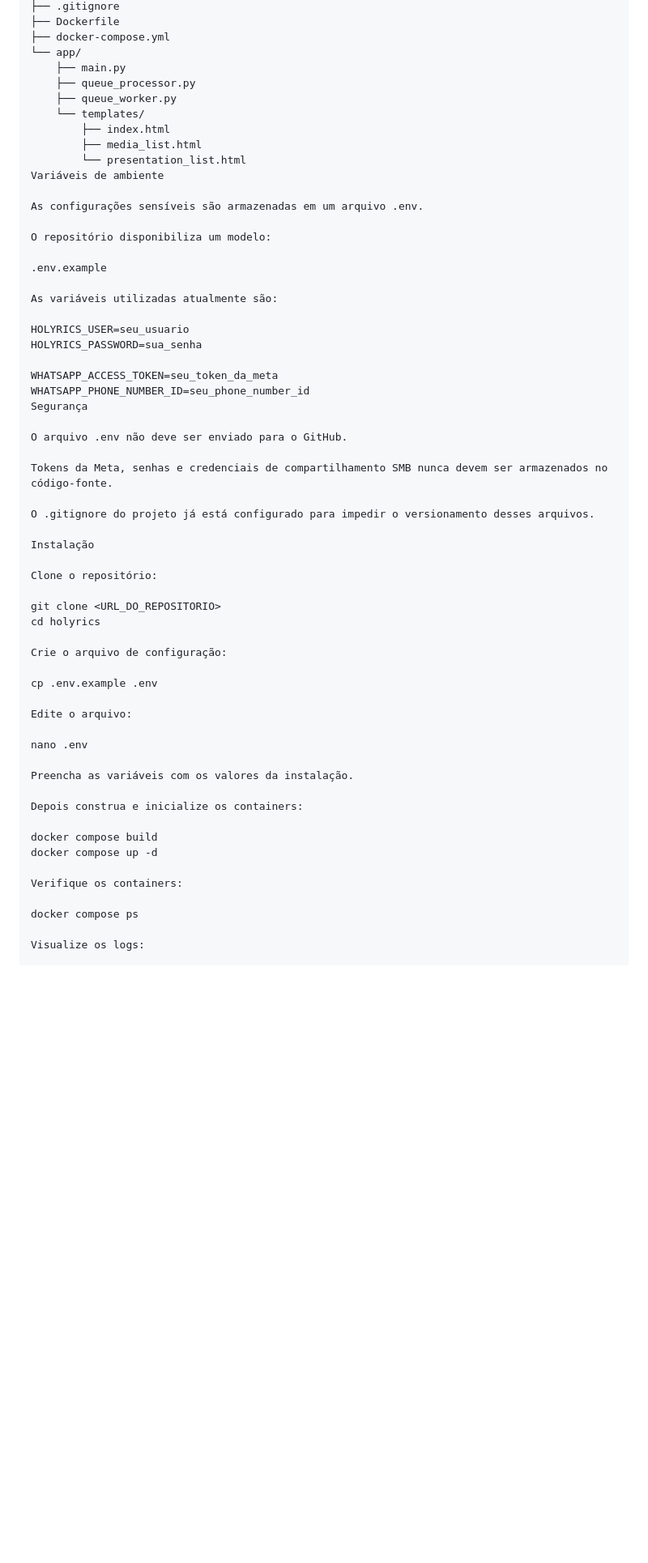
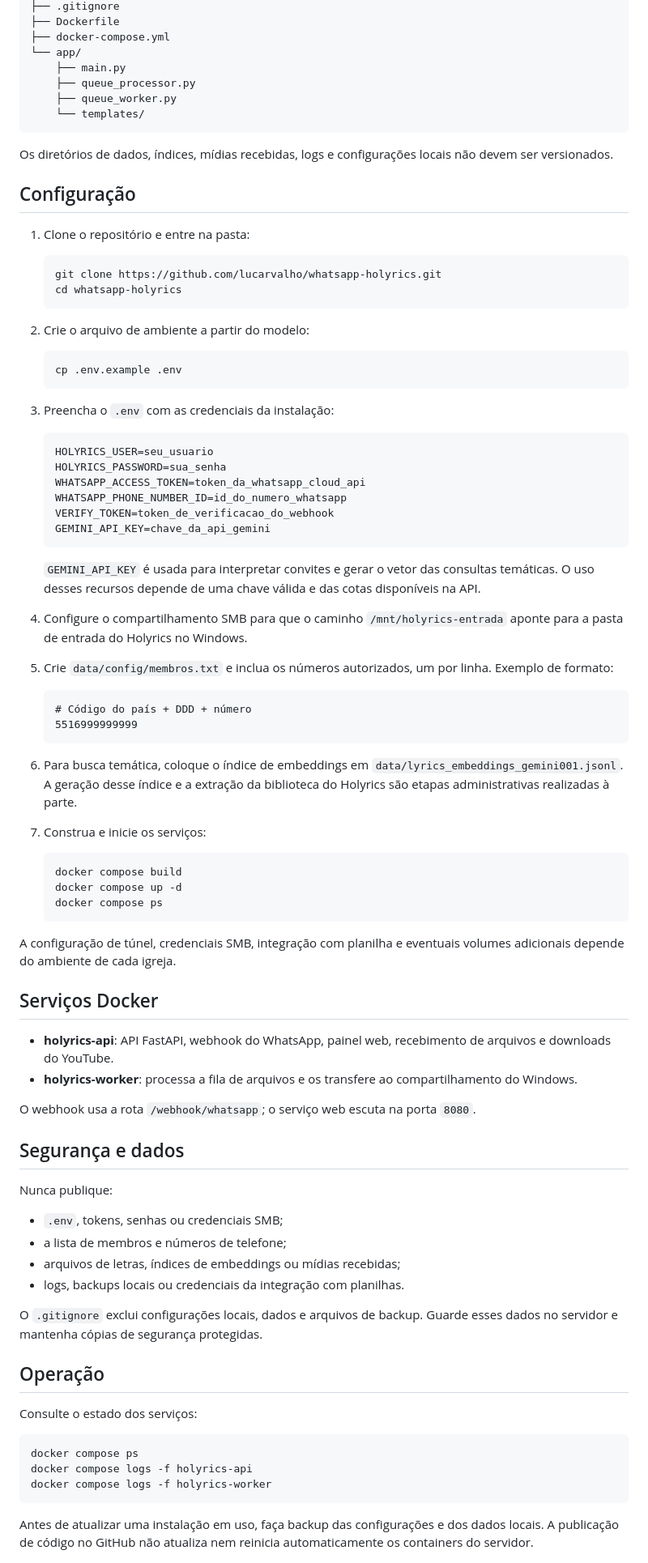
Before and after one commit to lucarvalho/whatsapp-holyrics, a Markdown page: README.md, the part around one of its changes. Shown at 81% size. GitHub-like rendering; blank space fills up the shorter version.

Commit message:
Atualiza README com os recursos atuais do projeto

````diff
--- a/README.md
+++ b/README.md
@@ -167,57 +74,86 @@ Estrutura do projeto
     ├── queue_processor.py
     ├── queue_worker.py
     └── templates/
-        ├── index.html
-        ├── media_list.html
-        └── presentation_list.html
-Variáveis de ambiente
+```
 
-As configurações sensíveis são armazenadas em um arquivo .env.
+Os diretórios de dados, índices, mídias recebidas, logs e configurações locais não devem ser versionados.
 
-O repositório disponibiliza um modelo:
+## Configuração
 
-.env.example
+1. Clone o repositório e entre na pasta:
 
-As variáveis utilizadas atualmente são:
+   ```bash
+   git clone https://github.com/lucarvalho/whatsapp-holyrics.git
+   cd whatsapp-holyrics
+   ```
 
-HOLYRICS_USER=seu_usuario
-HOLYRICS_PASSWORD=sua_senha
+2. Crie o arquivo de ambiente a partir do modelo:
 
-WHATSAPP_ACCESS_TOKEN=seu_token_da_meta
-WHATSAPP_PHONE_NUMBER_ID=seu_phone_number_id
-Segurança
+   ```bash
+   cp .env.example .env
+   ```
 
-O arquivo .env não deve ser enviado para o GitHub.
+3. Preencha o `.env` com as credenciais da instalação:
 
-Tokens da Meta, senhas e credenciais de compartilhamento SMB nunca devem ser armazenados no código-fonte.
+   ```dotenv
+   HOLYRICS_USER=seu_usuario
+   HOLYRICS_PASSWORD=sua_senha
+   WHATSAPP_ACCESS_TOKEN=token_da_whatsapp_cloud_api
+   WHATSAPP_PHONE_NUMBER_ID=id_do_numero_whatsapp
+   VERIFY_TOKEN=token_de_verificacao_do_webhook
+   GEMINI_API_KEY=chave_da_api_gemini
+   ```
 
-O .gitignore do projeto já está configurado para impedir o versionamento desses arquivos.
+   `GEMINI_API_KEY` é usada para interpretar convites e gerar o vetor das consultas temáticas. O uso desses recursos depende de uma chave válida e das cotas disponíveis na API.
 
-Instalação
+4. Configure o compartilhamento SMB para que o caminho `/mnt/holyrics-entrada` aponte para a pasta de entrada do Holyrics no Windows.
 
-Clone o repositório:
+5. Crie `data/config/membros.txt` e inclua os números autorizados, um por linha. Exemplo de formato:
 
-git clone <URL_DO_REPOSITORIO>
-cd holyrics
+   ```text
+   # Código do país + DDD + número
+   5516999999999
+   ```
 
-Crie o arquivo de configuração:
+6. Para busca temática, coloque o índice de embeddings em `data/lyrics_embeddings_gemini001.jsonl`. A geração desse índice e a extração da biblioteca do Holyrics são etapas administrativas realizadas à parte.
 
-cp .env.example .env
+7. Construa e inicie os serviços:
 
-Edite o arquivo:
+   ```bash
+   docker compose build
+   docker compose up -d
+   docker compose ps
+   ```
 
-nano .env
+A configuração de túnel, credenciais SMB, integração com planilha e eventuais volumes adicionais depende do ambiente de cada igreja.
 
-Preencha as variáveis com os valores da instalação.
+## Serviços Docker
 
-Depois construa e inicialize os containers:
+- **holyrics-api**: API FastAPI, webhook do WhatsApp, painel web, recebimento de arquivos e downloads do YouTube.
+- **holyrics-worker**: processa a fila de arquivos e os transfere ao compartilhamento do Windows.
 
-docker compose build
-docker compose up -d
+O webhook usa a rota `/webhook/whatsapp`; o serviço web escuta na porta `8080`.
 
-Verifique os containers:
+## Segurança e dados
 
+Nunca publique:
+
+- `.env`, tokens, senhas ou credenciais SMB;
+- a lista de membros e números de telefone;
+- arquivos de letras, índices de embeddings ou mídias recebidas;
+- logs, backups locais ou credenciais da integração com planilhas.
+
+O `.gitignore` exclui configurações locais, dados e arquivos de backup. Guarde esses dados no servidor e mantenha cópias de segurança protegidas.
+
+## Operação
+
+Consulte o estado dos serviços:
+
+```bash
 docker compose ps
+docker compose logs -f holyrics-api
+docker compose logs -f holyrics-worker
+```
 
-Visualize os logs:
+Antes de atualizar uma instalação em uso, faça backup das configurações e dos dados locais. A publicação de código no GitHub não atualiza nem reinicia automaticamente os containers do servidor.
 
````
Also changed, not shown: other parts of README.md (+59 -240 lines).
